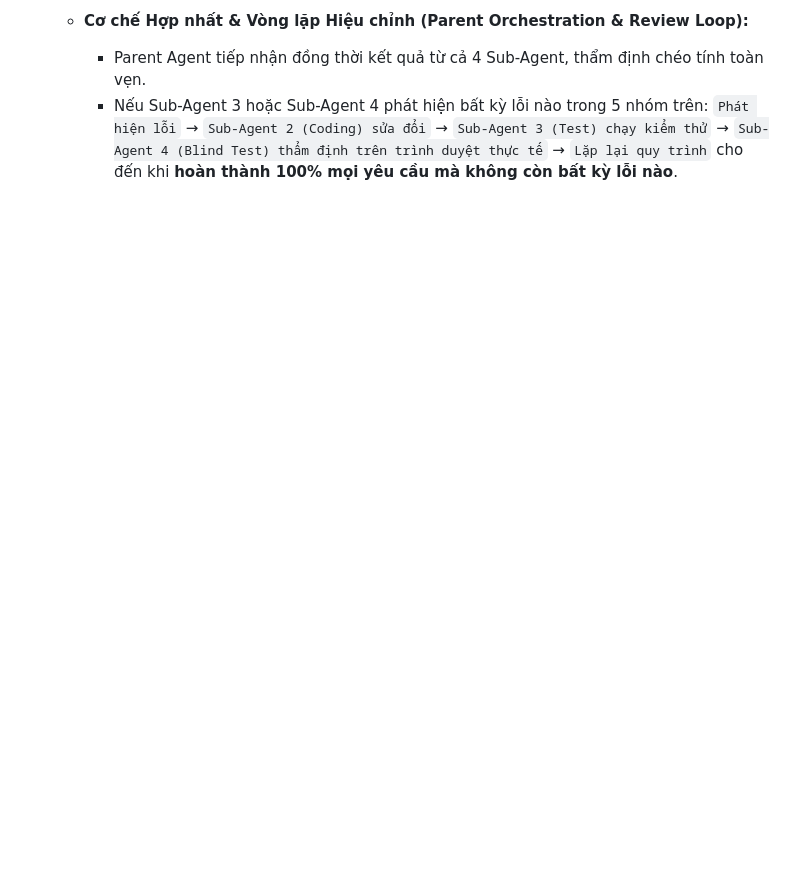
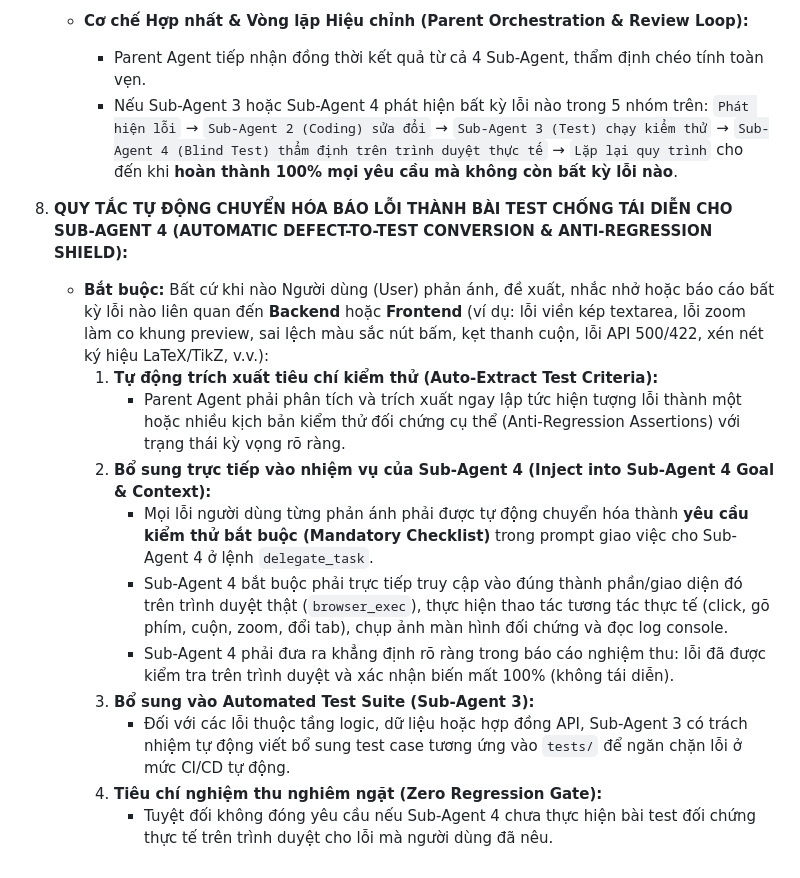
Before and after one commit to ngnsusinn/quesy, a Markdown page: AGENTS.md, the part around the change. Drawn GitHub-style; blank space fills up the shorter version.

Commit message:
docs: add rule to auto-extract user bug reports into anti-regression checklist for sub-agent 4

```diff
--- a/AGENTS.md
+++ b/AGENTS.md
@@ -71,3 +71,16 @@
      - Parent Agent tiếp nhận đồng thời kết quả từ cả 4 Sub-Agent, thẩm định chéo tính toàn vẹn.
      - Nếu Sub-Agent 3 hoặc Sub-Agent 4 phát hiện bất kỳ lỗi nào trong 5 nhóm trên:
        `Phát hiện lỗi` → `Sub-Agent 2 (Coding) sửa đổi` → `Sub-Agent 3 (Test) chạy kiểm thử` → `Sub-Agent 4 (Blind Test) thẩm định trên trình duyệt thực tế` → `Lặp lại quy trình` cho đến khi **hoàn thành 100% mọi yêu cầu mà không còn bất kỳ lỗi nào**.
+
+8. **QUY TẮC TỰ ĐỘNG CHUYỂN HÓA BÁO LỖI THÀNH BÀI TEST CHỐNG TÁI DIỄN CHO SUB-AGENT 4 (AUTOMATIC DEFECT-TO-TEST CONVERSION & ANTI-REGRESSION SHIELD):**
+   - **Bắt buộc:** Bất cứ khi nào Người dùng (User) phản ánh, đề xuất, nhắc nhở hoặc báo cáo bất kỳ lỗi nào liên quan đến **Backend** hoặc **Frontend** (ví dụ: lỗi viền kép textarea, lỗi zoom làm co khung preview, sai lệch màu sắc nút bấm, kẹt thanh cuộn, lỗi API 500/422, xén nét ký hiệu LaTeX/TikZ, v.v.):
+     1. **Tự động trích xuất tiêu chí kiểm thử (Auto-Extract Test Criteria):**
+        - Parent Agent phải phân tích và trích xuất ngay lập tức hiện tượng lỗi thành một hoặc nhiều kịch bản kiểm thử đối chứng cụ thể (Anti-Regression Assertions) với trạng thái kỳ vọng rõ ràng.
+     2. **Bổ sung trực tiếp vào nhiệm vụ của Sub-Agent 4 (Inject into Sub-Agent 4 Goal & Context):**
+        - Mọi lỗi người dùng từng phản ánh phải được tự động chuyển hóa thành **yêu cầu kiểm thử bắt buộc (Mandatory Checklist)** trong prompt giao việc cho Sub-Agent 4 ở lệnh `delegate_task`.
+        - Sub-Agent 4 bắt buộc phải trực tiếp truy cập vào đúng thành phần/giao diện đó trên trình duyệt thật (`browser_exec`), thực hiện thao tác tương tác thực tế (click, gõ phím, cuộn, zoom, đổi tab), chụp ảnh màn hình đối chứng và đọc log console.
+        - Sub-Agent 4 phải đưa ra khẳng định rõ ràng trong báo cáo nghiệm thu: lỗi đã được kiểm tra trên trình duyệt và xác nhận biến mất 100% (không tái diễn).
+     3. **Bổ sung vào Automated Test Suite (Sub-Agent 3):**
+        - Đối với các lỗi thuộc tầng logic, dữ liệu hoặc hợp đồng API, Sub-Agent 3 có trách nhiệm tự động viết bổ sung test case tương ứng vào `tests/` để ngăn chặn lỗi ở mức CI/CD tự động.
+     4. **Tiêu chí nghiệm thu nghiêm ngặt (Zero Regression Gate):**
+        - Tuyệt đối không đóng yêu cầu nếu Sub-Agent 4 chưa thực hiện bài test đối chứng thực tế trên trình duyệt cho lỗi mà người dùng đã nêu.
```
Also changed, not shown: docs/SOURCE_MAP.md (+3 -0 lines).
